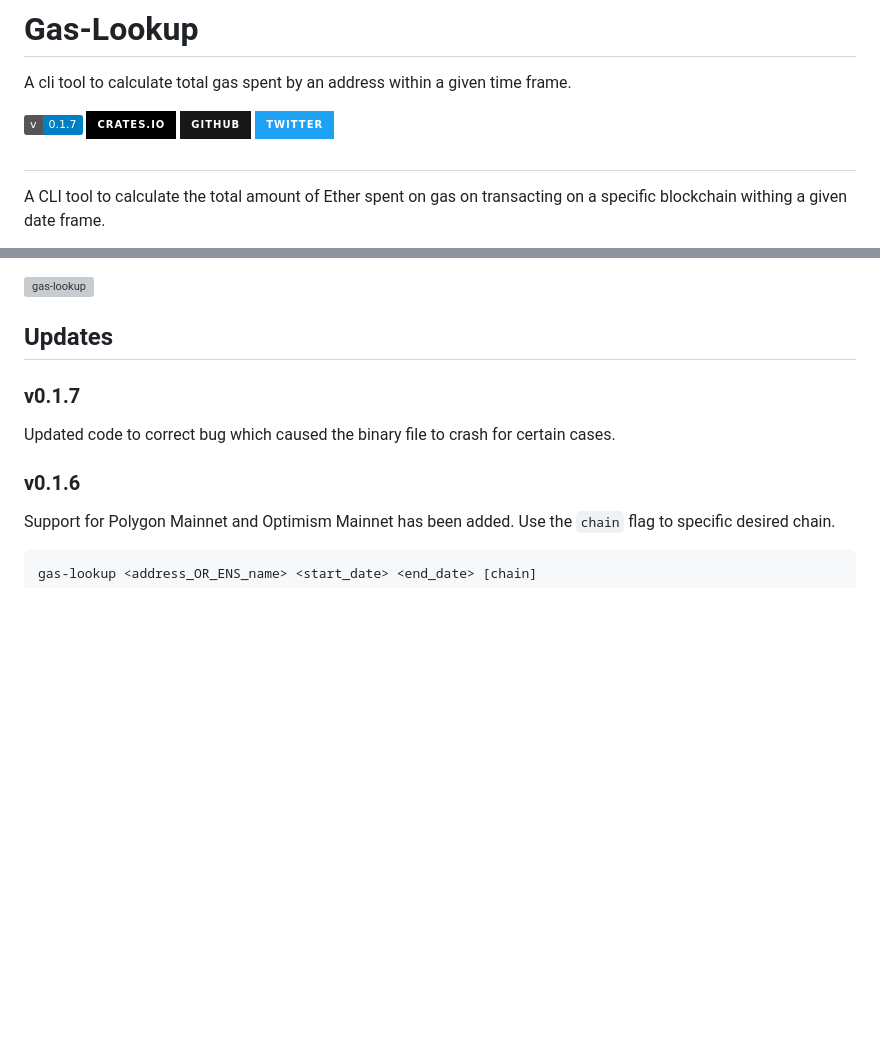
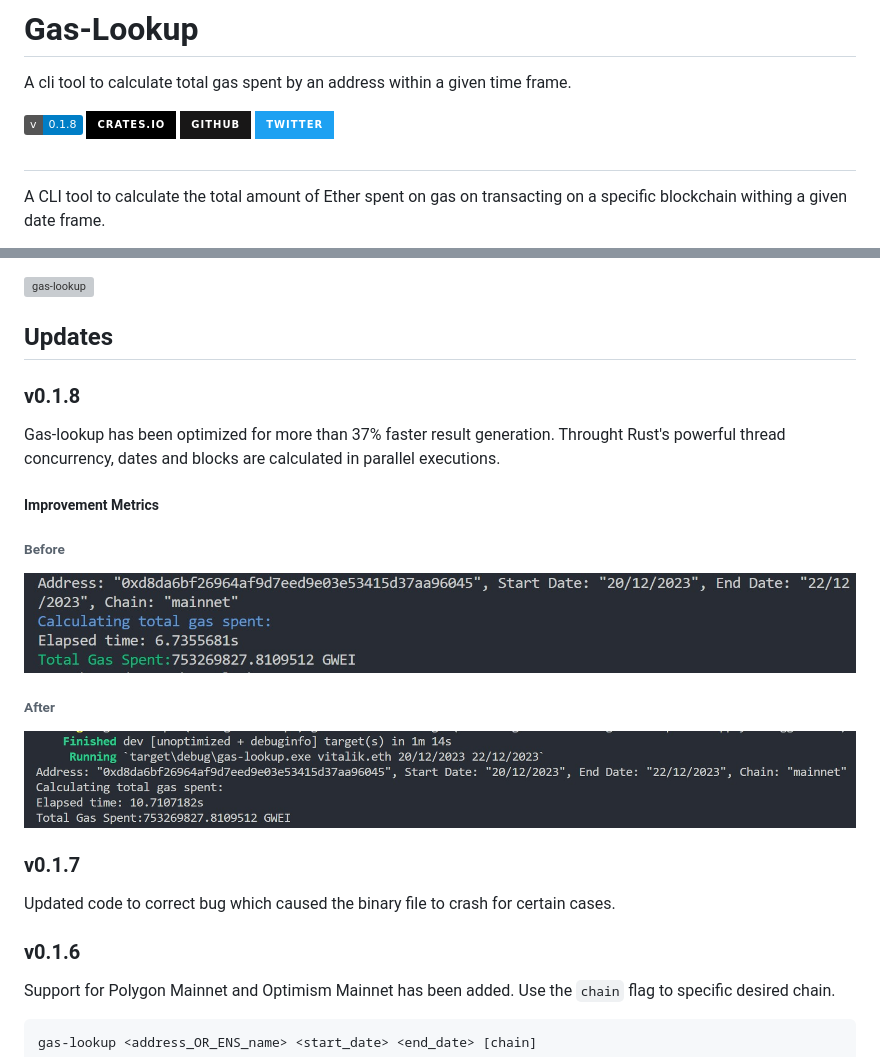
Before and after one commit to varun-doshi/gas-lookup, a Markdown page: README.md, 2 parts joined by grey strips. GitHub-like rendering; pictures changed too: assets/optimized.jpg (added), assets/pre-optimize.jpg (added); badges without logos; blank space fills up the shorter version; grey boxes are pictures that could not be loaded.

```diff
--- a/README.md
+++ b/README.md
@@ -2,7 +2,7 @@
 
 A cli tool to calculate total gas spent by an address within a given time frame.
 
-![Static Badge](https://img.shields.io/badge/v-0.1.7-blue)
+![Static Badge](https://img.shields.io/badge/v-0.1.8-blue)
 [![crates](https://img.shields.io/badge/crates.io-000000?style=for-the-badge&logo=rust&logoColor=white)](https://crates.io/crates/gas-lookup)
 [![github](https://img.shields.io/badge/github-181717?style=for-the-badge&logo=github&logoColor=white)](https://github.com/varun-doshi/gas-lookup)
 [![twitter](https://img.shields.io/badge/twitter-1DA1F2?style=for-the-badge&logo=twitter&logoColor=white)](https://twitter.com/Varunx10)
@@ -50,6 +50,20 @@ For help,
 ![gas-lookup](https://i.postimg.cc/BbV9brq2/Screenshot-2023-12-25-124056.jpg)
 
 ## Updates
+
+### v0.1.8
+
+Gas-lookup has been optimized for more than 37% faster result generation. Throught Rust's powerful thread concurrency, dates and blocks are calculated in parallel executions.
+
+##### Improvement Metrics
+
+###### Before
+
+![pre-optimized](./assets/pre-optimize.jpg)
+
+###### After
+
+![pre-optimized](./assets/optimized.jpg)
 
 ### v0.1.7
 
```
Also changed, not shown: other parts of README.md (+1 -1 lines), 4 other files.
